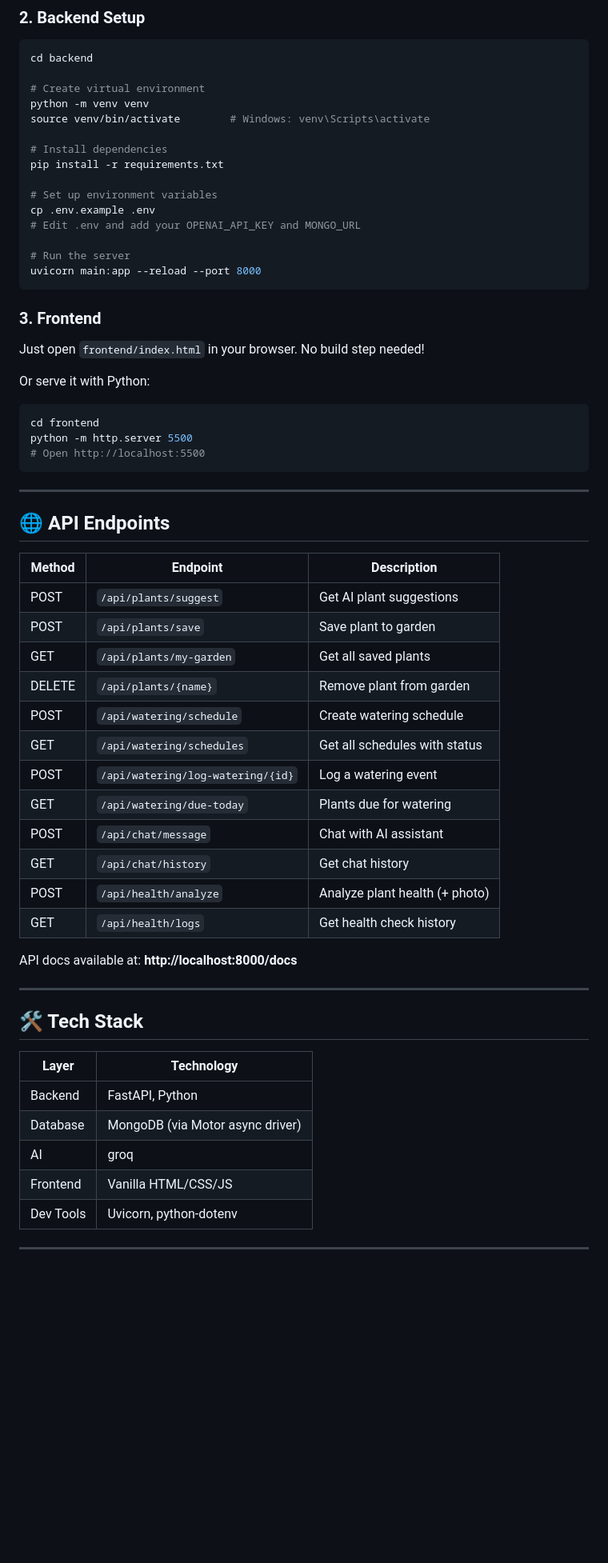
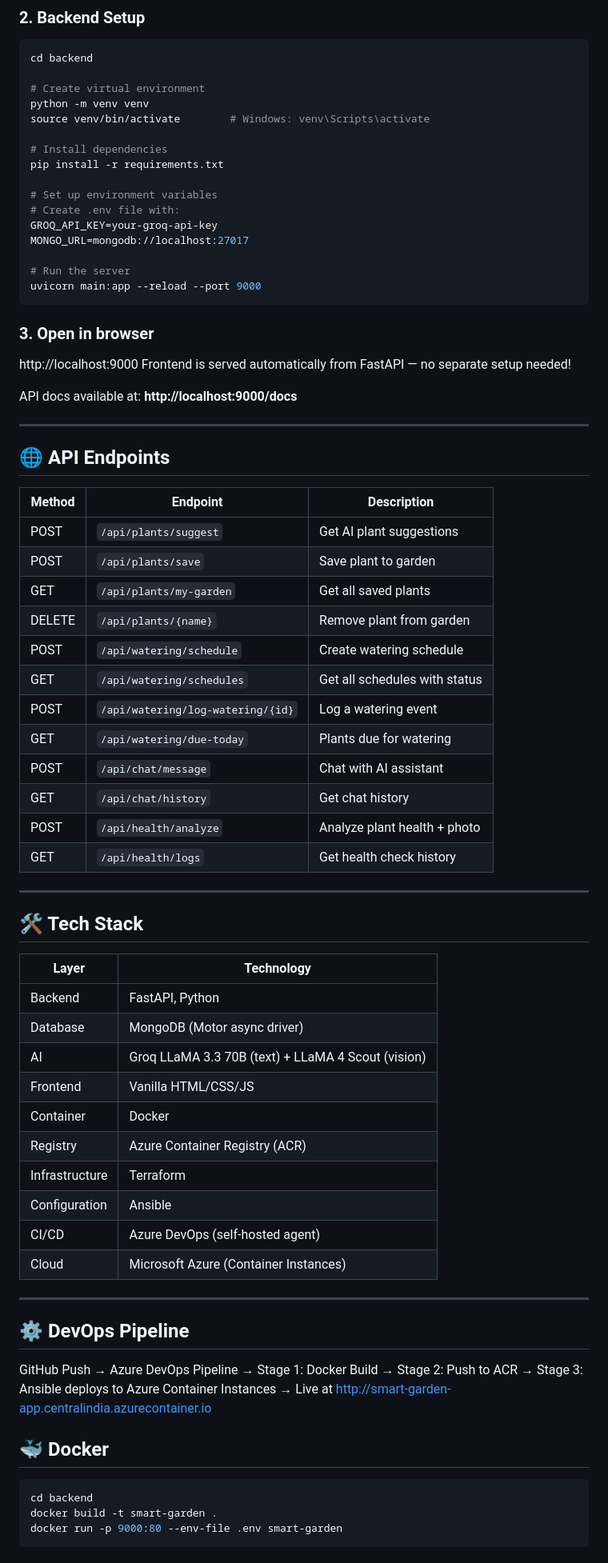
Before and after one commit to Krishnabhuvan/smart-garden-planner, a Markdown page: README.md, the part around one of its changes. Shown at 80% size. GitHub-like rendering; blank space fills up the shorter version.

````diff
--- a/README.md
+++ b/README.md
@@ -52,54 +70,70 @@ source venv/bin/activate        # Windows: venv\Scripts\activate
 pip install -r requirements.txt
 
 # Set up environment variables
-cp .env.example .env
-# Edit .env and add your OPENAI_API_KEY and MONGO_URL
+# Create .env file with:
+GROQ_API_KEY=your-groq-api-key
+MONGO_URL=mongodb://localhost:27017
 
 # Run the server
-uvicorn main:app --reload --port 8000
+uvicorn main:app --reload --port 9000
 ```
 
-### 3. Frontend
-Just open `frontend/index.html` in your browser. No build step needed!
+### 3. Open in browser
+http://localhost:9000
+Frontend is served automatically from FastAPI — no separate setup needed!
 
-Or serve it with Python:
-```bash
-cd frontend
-python -m http.server 5500
-# Open http://localhost:5500
-```
+API docs available at: **http://localhost:9000/docs**
 
 ---
 
 ## 🌐 API Endpoints
 
-| Method | Endpoint                        | Description                      |
-|--------|---------------------------------|----------------------------------|
-| POST   | `/api/plants/suggest`           | Get AI plant suggestions         |
-| POST   | `/api/plants/save`              | Save plant to garden             |
-| GET    | `/api/plants/my-garden`         | Get all saved plants             |
-| DELETE | `/api/plants/{name}`            | Remove plant from garden         |
-| POST   | `/api/watering/schedule`        | Create watering schedule         |
-| GET    | `/api/watering/schedules`       | Get all schedules with status    |
-| POST   | `/api/watering/log-watering/{id}` | Log a watering event           |
-| GET    | `/api/watering/due-today`       | Plants due for watering          |
-| POST   | `/api/chat/message`             | Chat with AI assistant           |
-| GET    | `/api/chat/history`             | Get chat history                 |
-| POST   | `/api/health/analyze`           | Analyze plant health (+ photo)   |
-| GET    | `/api/health/logs`              | Get health check history         |
-
-API docs available at: **http://localhost:8000/docs**
+| Method | Endpoint | Description |
+|--------|----------|-------------|
+| POST | `/api/plants/suggest` | Get AI plant suggestions |
+| POST | `/api/plants/save` | Save plant to garden |
+| GET | `/api/plants/my-garden` | Get all saved plants |
+| DELETE | `/api/plants/{name}` | Remove plant from garden |
+| POST | `/api/watering/schedule` | Create watering schedule |
+| GET | `/api/watering/schedules` | Get all schedules with status |
+| POST | `/api/watering/log-watering/{id}` | Log a watering event |
+| GET | `/api/watering/due-today` | Plants due for watering |
+| POST | `/api/chat/message` | Chat with AI assistant |
+| GET | `/api/chat/history` | Get chat history |
+| POST | `/api/health/analyze` | Analyze plant health + photo |
+| GET | `/api/health/logs` | Get health check history |
 
 ---
 
 ## 🛠️ Tech Stack
 
-| Layer     | Technology                        |
-|-----------|-----------------------------------|
-| Backend   | FastAPI, Python                   |
-| Database  | MongoDB (via Motor async driver)  |
-| AI        | groq     |
-| Frontend  | Vanilla HTML/CSS/JS               |
-| Dev Tools | Uvicorn, python-dotenv            |
+| Layer | Technology |
+|-------|------------|
+| Backend | FastAPI, Python |
+| Database | MongoDB (Motor async driver) |
+| AI | Groq LLaMA 3.3 70B (text) + LLaMA 4 Scout (vision) |
+| Frontend | Vanilla HTML/CSS/JS |
+| Container | Docker |
+| Registry | Azure Container Registry (ACR) |
+| Infrastructure | Terraform |
+| Configuration | Ansible |
+| CI/CD | Azure DevOps (self-hosted agent) |
+| Cloud | Microsoft Azure (Container Instances) |
 
 ---
+
+## ⚙️ DevOps Pipeline
+GitHub Push → Azure DevOps Pipeline
+→ Stage 1: Docker Build
+→ Stage 2: Push to ACR
+→ Stage 3: Ansible deploys to Azure Container Instances
+→ Live at http://smart-garden-app.centralindia.azurecontainer.io
+
+## 🐳 Docker
+
+```bash
+cd backend
+docker build -t smart-garden .
+docker run -p 9000:80 --env-file .env smart-garden
+```
+
````
Also changed, not shown: other parts of README.md (+40 -13 lines).
